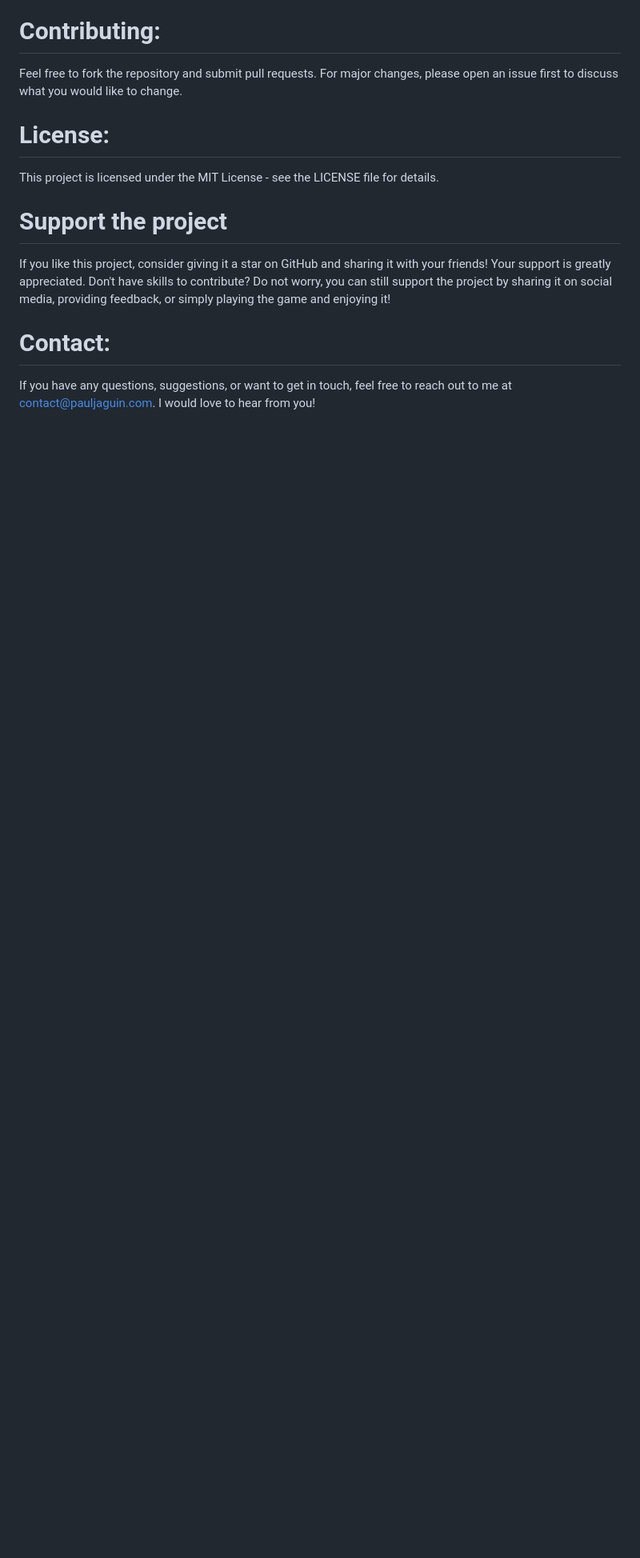
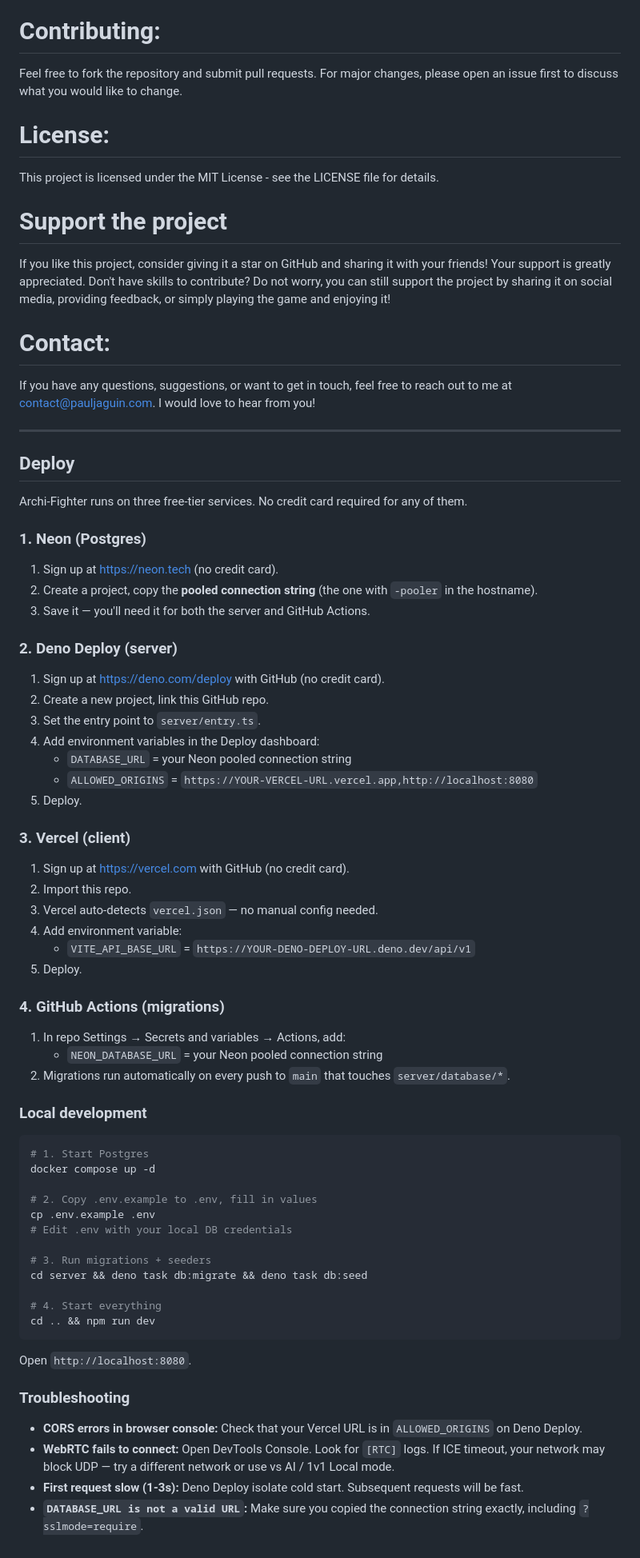
Before and after one commit to nawaf-al-hussain/Archi-Fighter, a Markdown page: README.md, the part around one of its changes. Shown at 80% size. Drawn GitHub-style; blank space fills up the shorter version.

Commit message:
docs: add Deploy section to README

````diff
--- a/README.md
+++ b/README.md
@@ -115,3 +116,66 @@ Don't have skills to contribute? Do not worry, you can still support the project
 
 # Contact:
 If you have any questions, suggestions, or want to get in touch, feel free to reach out to me at [contact@pauljaguin.com](mailto:jaguinpaul@gmail.com). I would love to hear from you!
+
+---
+
+## Deploy
+
+Archi-Fighter runs on three free-tier services. No credit card required for any of them.
+
+### 1. Neon (Postgres)
+
+1. Sign up at https://neon.tech (no credit card).
+2. Create a project, copy the **pooled connection string** (the one with `-pooler` in the hostname).
+3. Save it — you'll need it for both the server and GitHub Actions.
+
+### 2. Deno Deploy (server)
+
+1. Sign up at https://deno.com/deploy with GitHub (no credit card).
+2. Create a new project, link this GitHub repo.
+3. Set the entry point to `server/entry.ts`.
+4. Add environment variables in the Deploy dashboard:
+   - `DATABASE_URL` = your Neon pooled connection string
+   - `ALLOWED_ORIGINS` = `https://YOUR-VERCEL-URL.vercel.app,http://localhost:8080`
+5. Deploy.
+
+### 3. Vercel (client)
+
+1. Sign up at https://vercel.com with GitHub (no credit card).
+2. Import this repo.
+3. Vercel auto-detects `vercel.json` — no manual config needed.
+4. Add environment variable:
+   - `VITE_API_BASE_URL` = `https://YOUR-DENO-DEPLOY-URL.deno.dev/api/v1`
+5. Deploy.
+
+### 4. GitHub Actions (migrations)
+
+1. In repo Settings → Secrets and variables → Actions, add:
+   - `NEON_DATABASE_URL` = your Neon pooled connection string
+2. Migrations run automatically on every push to `main` that touches `server/database/*`.
+
+### Local development
+
+```bash
+# 1. Start Postgres
+docker compose up -d
+
+# 2. Copy .env.example to .env, fill in values
+cp .env.example .env
+# Edit .env with your local DB credentials
+
+# 3. Run migrations + seeders
+cd server && deno task db:migrate && deno task db:seed
+
+# 4. Start everything
+cd .. && npm run dev
+```
+
+Open `http://localhost:8080`.
+
+### Troubleshooting
+
+- **CORS errors in browser console:** Check that your Vercel URL is in `ALLOWED_ORIGINS` on Deno Deploy.
+- **WebRTC fails to connect:** Open DevTools Console. Look for `[RTC]` logs. If ICE timeout, your network may block UDP — try a different network or use vs AI / 1v1 Local mode.
+- **First request slow (1-3s):** Deno Deploy isolate cold start. Subsequent requests will be fast.
+- **`DATABASE_URL is not a valid URL`:** Make sure you copied the connection string exactly, including `?sslmode=require`.
````
Also changed, not shown: other parts of README.md (+3 -2 lines).
